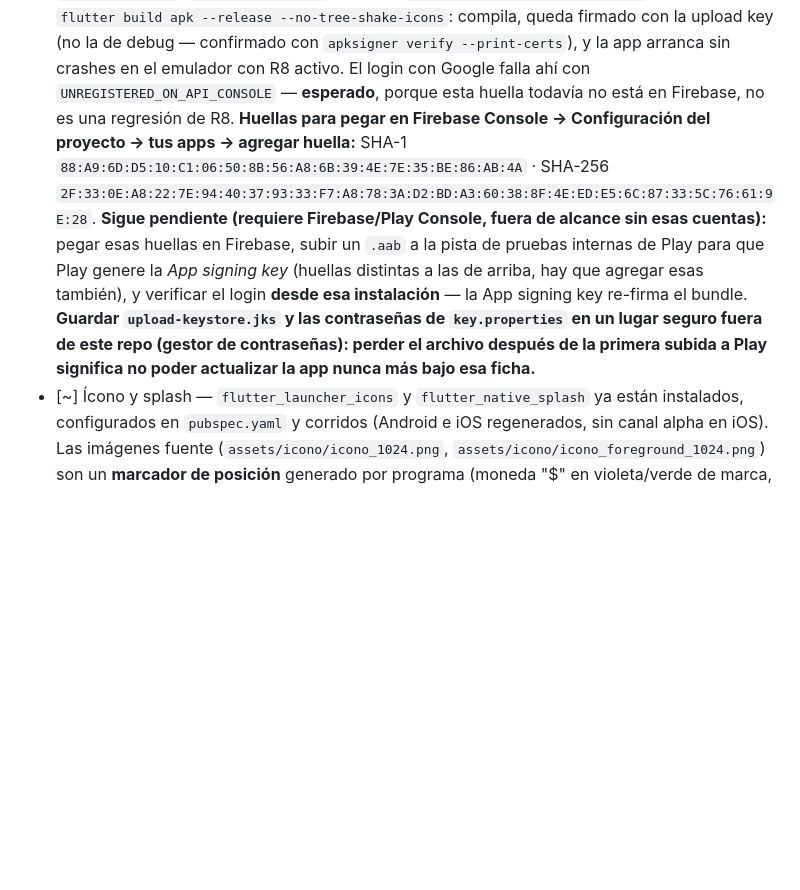
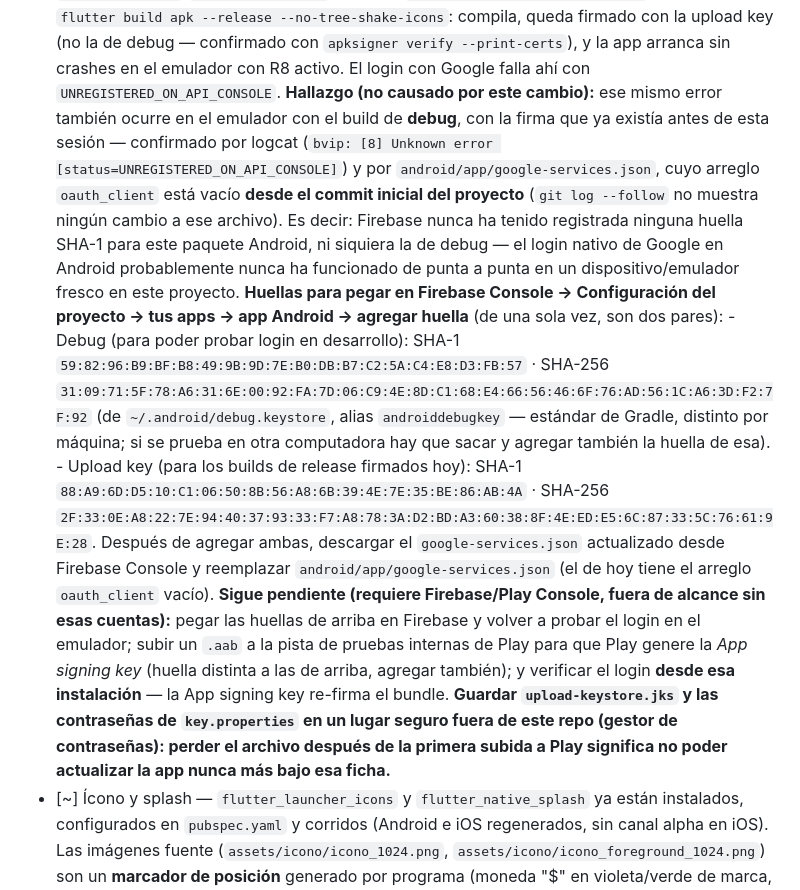
Before and after one commit to elizaldemanuel1612/app-finanzas, a Markdown page: docs/tiendas/checklist-publicacion.md, the part around the change. Rendered like a GitHub page; blank space fills up the shorter version.

Commit message:
Documentar que ninguna huella SHA-1 está registrada en Firebase
Al probar el login en el emulador tras firmar el release, el mismo
error (UNREGISTERED_ON_API_CONSOLE) apareció también con el build de
debug. android/app/google-services.json tiene el arreglo oauth_client
vacío desde el commit inicial del proyecto: nunca se registró ninguna
huella SHA-1 en Firebase, ni siquiera la de debug. Agrega la huella de
debug de esta máquina al checklist junto a la de la upload key, para
que se puedan pegar ambas en la misma visita a Firebase Console.

Co-Authored-By: Claude Sonnet 5 <noreply@anthropic.com>

```diff
--- a/docs/tiendas/checklist-publicacion.md
+++ b/docs/tiendas/checklist-publicacion.md
@@ -85,22 +85,45 @@ no se movieron.
       queda firmado con la upload key (no la de debug — confirmado con
       `apksigner verify --print-certs`), y la app arranca sin crashes en
       el emulador con R8 activo. El login con Google falla ahí con
-      `UNREGISTERED_ON_API_CONSOLE` — **esperado**, porque esta huella
-      todavía no está en Firebase, no es una regresión de R8.
+      `UNREGISTERED_ON_API_CONSOLE`.
+      **Hallazgo (no causado por este cambio):** ese mismo error también
+      ocurre en el emulador con el build de **debug**, con la firma que
+      ya existía antes de esta sesión — confirmado por logcat
+      (`bvip: [8] Unknown error [status=UNREGISTERED_ON_API_CONSOLE]`) y
+      por `android/app/google-services.json`, cuyo arreglo `oauth_client`
+      está vacío **desde el commit inicial del proyecto**
+      (`git log --follow` no muestra ningún cambio a ese archivo). Es
+      decir: Firebase nunca ha tenido registrada ninguna huella SHA-1
+      para este paquete Android, ni siquiera la de debug — el login
+      nativo de Google en Android probablemente nunca ha funcionado de
+      punta a punta en un dispositivo/emulador fresco en este proyecto.
       **Huellas para pegar en Firebase Console → Configuración del
-      proyecto → tus apps → agregar huella:**
-      SHA-1 `88:A9:6D:D5:10:C1:06:50:8B:56:A8:6B:39:4E:7E:35:BE:86:AB:4A`
-      · SHA-256 `2F:33:0E:A8:22:7E:94:40:37:93:33:F7:A8:78:3A:D2:BD:A3:60:38:8F:4E:ED:E5:6C:87:33:5C:76:61:9E:28`.
+      proyecto → tus apps → app Android → agregar huella** (de una sola
+      vez, son dos pares):
+      - Debug (para poder probar login en desarrollo):
+        SHA-1 `59:82:96:B9:BF:B8:49:9B:9D:7E:B0:DB:B7:C2:5A:C4:E8:D3:FB:57`
+        · SHA-256 `31:09:71:5F:78:A6:31:6E:00:92:FA:7D:06:C9:4E:8D:C1:68:E4:66:56:46:6F:76:AD:56:1C:A6:3D:F2:7F:92`
+        (de `~/.android/debug.keystore`, alias `androiddebugkey` —
+        estándar de Gradle, distinto por máquina; si se prueba en otra
+        computadora hay que sacar y agregar también la huella de esa).
+      - Upload key (para los builds de release firmados hoy):
+        SHA-1 `88:A9:6D:D5:10:C1:06:50:8B:56:A8:6B:39:4E:7E:35:BE:86:AB:4A`
+        · SHA-256 `2F:33:0E:A8:22:7E:94:40:37:93:33:F7:A8:78:3A:D2:BD:A3:60:38:8F:4E:ED:E5:6C:87:33:5C:76:61:9E:28`.
+      Después de agregar ambas, descargar el `google-services.json`
+      actualizado desde Firebase Console y reemplazar
+      `android/app/google-services.json` (el de hoy tiene el arreglo
+      `oauth_client` vacío).
       **Sigue pendiente (requiere Firebase/Play Console, fuera de
-      alcance sin esas cuentas):** pegar esas huellas en Firebase, subir
-      un `.aab` a la pista de pruebas internas de Play para que Play
-      genere la *App signing key* (huellas distintas a las de arriba,
-      hay que agregar esas también), y verificar el login **desde esa
-      instalación** — la App signing key re-firma el bundle. **Guardar
-      `upload-keystore.jks` y las contraseñas de `key.properties` en un
-      lugar seguro fuera de este repo (gestor de contraseñas): perder el
-      archivo después de la primera subida a Play significa no poder
-      actualizar la app nunca más bajo esa ficha.**
+      alcance sin esas cuentas):** pegar las huellas de arriba en
+      Firebase y volver a probar el login en el emulador; subir un
+      `.aab` a la pista de pruebas internas de Play para que Play genere
+      la *App signing key* (huella distinta a las de arriba, agregar
+      también); y verificar el login **desde esa instalación** — la App
+      signing key re-firma el bundle. **Guardar `upload-keystore.jks` y
+      las contraseñas de `key.properties` en un lugar seguro fuera de
+      este repo (gestor de contraseñas): perder el archivo después de la
+      primera subida a Play significa no poder actualizar la app nunca
+      más bajo esa ficha.**
 - [~] Ícono y splash — `flutter_launcher_icons` y `flutter_native_splash`
       ya están instalados, configurados en `pubspec.yaml` y corridos
       (Android e iOS regenerados, sin canal alpha en iOS). Las imágenes
```
